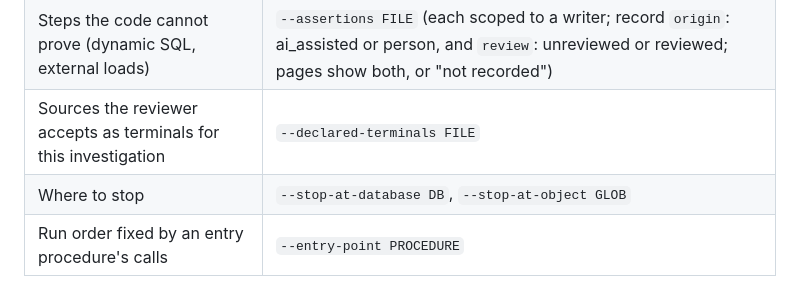
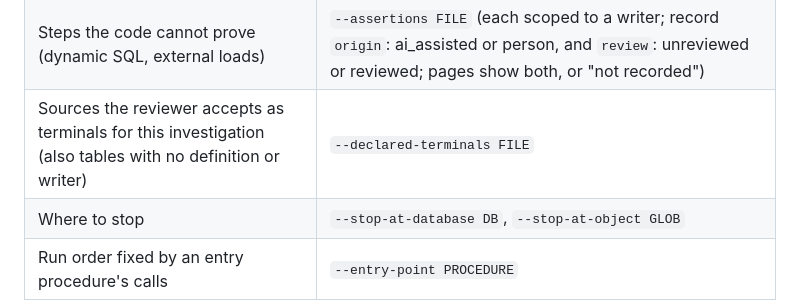
Before and after one commit to bdoarowberry/alforks, a Markdown page: docs/HANDOVER.md, the part around the change. Rendered like a GitHub page.

```diff
--- a/docs/HANDOVER.md
+++ b/docs/HANDOVER.md
@@ -25,7 +25,7 @@ Options that matter on real estates:
 | Leave out copies that are not on the execution path | `--exclude GLOB` |
 | SSIS packages | `--package-root DIR`, `--package-include/--package-exclude GLOB` (select the deployed copies), `--connection-map NAME=DB` (only when documented) |
 | Steps the code cannot prove (dynamic SQL, external loads) | `--assertions FILE` (each scoped to a writer; record `origin`: ai_assisted or person, and `review`: unreviewed or reviewed; pages show both, or "not recorded") |
-| Sources the reviewer accepts as terminals for this investigation | `--declared-terminals FILE` |
+| Sources the reviewer accepts as terminals for this investigation (also tables with no definition or writer) | `--declared-terminals FILE` |
 | Where to stop | `--stop-at-database DB`, `--stop-at-object GLOB` |
 | Run order fixed by an entry procedure's calls | `--entry-point PROCEDURE` |
 | Business definitions | `--business-glossary FILE` (approved / proposed) |
```
Also changed, not shown: docs/STATUS.md (+33 -0 lines).
